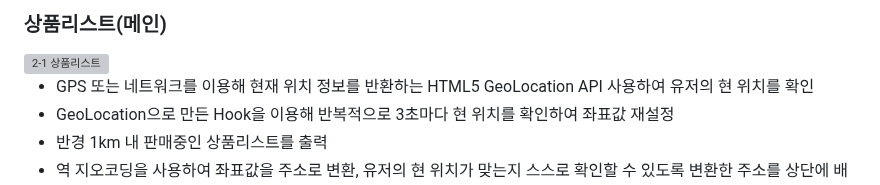
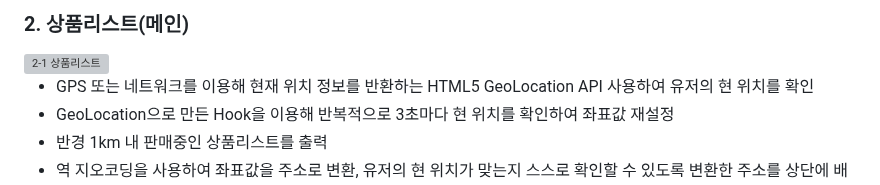
Before and after one commit to wecode-bootcamp-korea/48-3rd-TeamHongC-frontend, a Markdown page: README.md, the part around one of its changes. Drawn GitHub-style; grey boxes are pictures that could not be loaded.

```diff
--- a/README.md
+++ b/README.md
@@ -75,5 +75,5 @@
 
-### 상품리스트(메인)
+### 2. 상품리스트(메인)
 <img width="505" alt="2-1 상품리스트" src="https://github.com/wecode-bootcamp-korea/48-3rd-TeamHongC-frontend/assets/133567708/9420d2d7-f8c4-4721-a499-c458bb7206ea">
 
 - GPS 또는 네트워크를 이용해 현재 위치 정보를 반환하는 HTML5 GeoLocation API 사용하여 유저의 현 위치를 확인
```
Also changed, not shown: other parts of README.md (+1 -1 lines).
